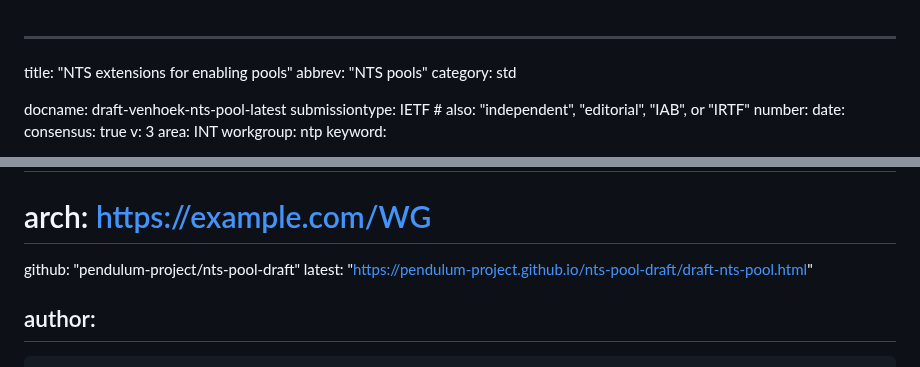
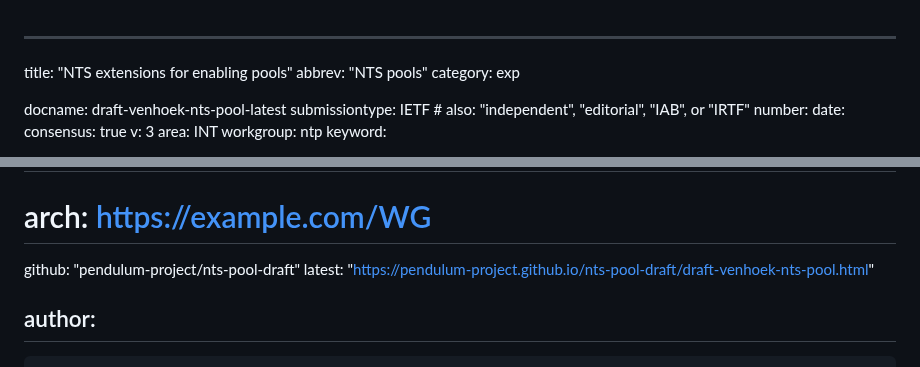
Before and after one commit to pendulum-project/nts-pool-draft, a Markdown page: draft-venhoek-nts-pool.md, 2 parts joined by grey strips. Rendered like a GitHub page.

```diff
--- a/draft-venhoek-nts-pool.md
+++ b/draft-venhoek-nts-pool.md
@@ -1,7 +1,7 @@
 ---
 title: "NTS extensions for enabling pools"
 abbrev: "NTS pools"
-category: std
+category: exp
 
 docname: draft-venhoek-nts-pool-latest
 submissiontype: IETF  # also: "independent", "editorial", "IAB", or "IRTF"
@@ -20,7 +20,7 @@ venue:
 #  mail: WG@example.com
 #  arch: https://example.com/WG
   github: "pendulum-project/nts-pool-draft"
-  latest: "https://pendulum-project.github.io/nts-pool-draft/draft-nts-pool.html"
+  latest: "https://pendulum-project.github.io/nts-pool-draft/draft-venhoek-nts-pool.html"
 
 author:
  -
```
Also changed, not shown: other parts of draft-venhoek-nts-pool.md (+17 -2 lines).
